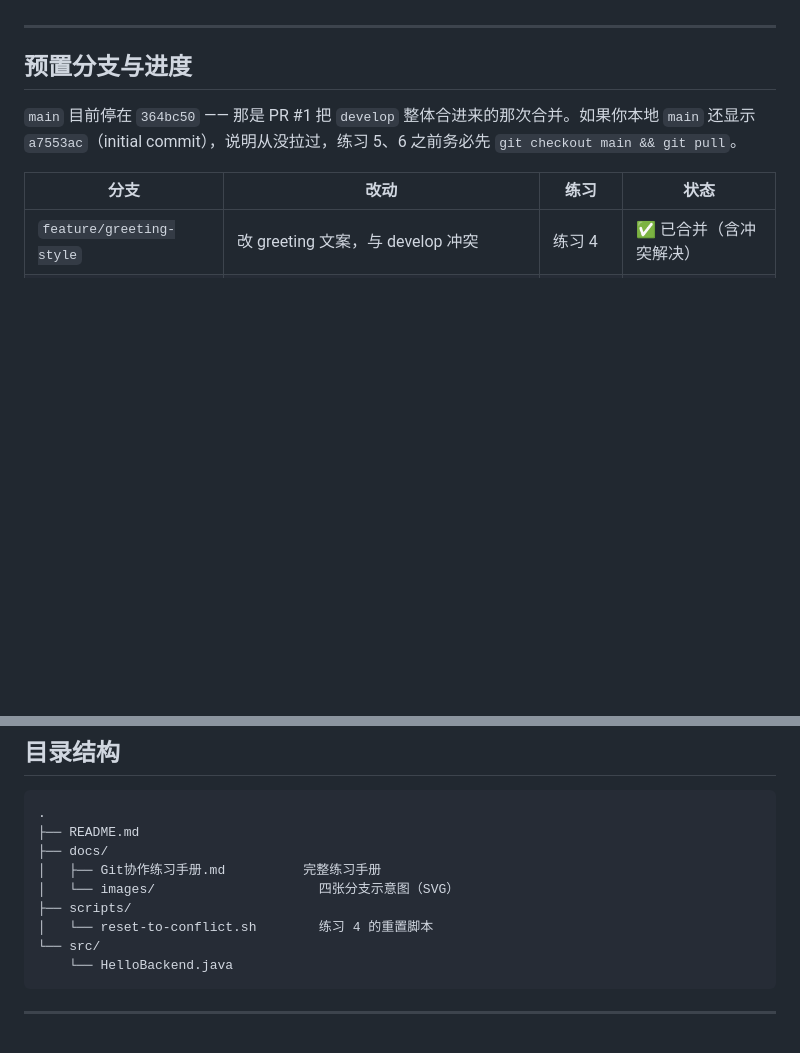
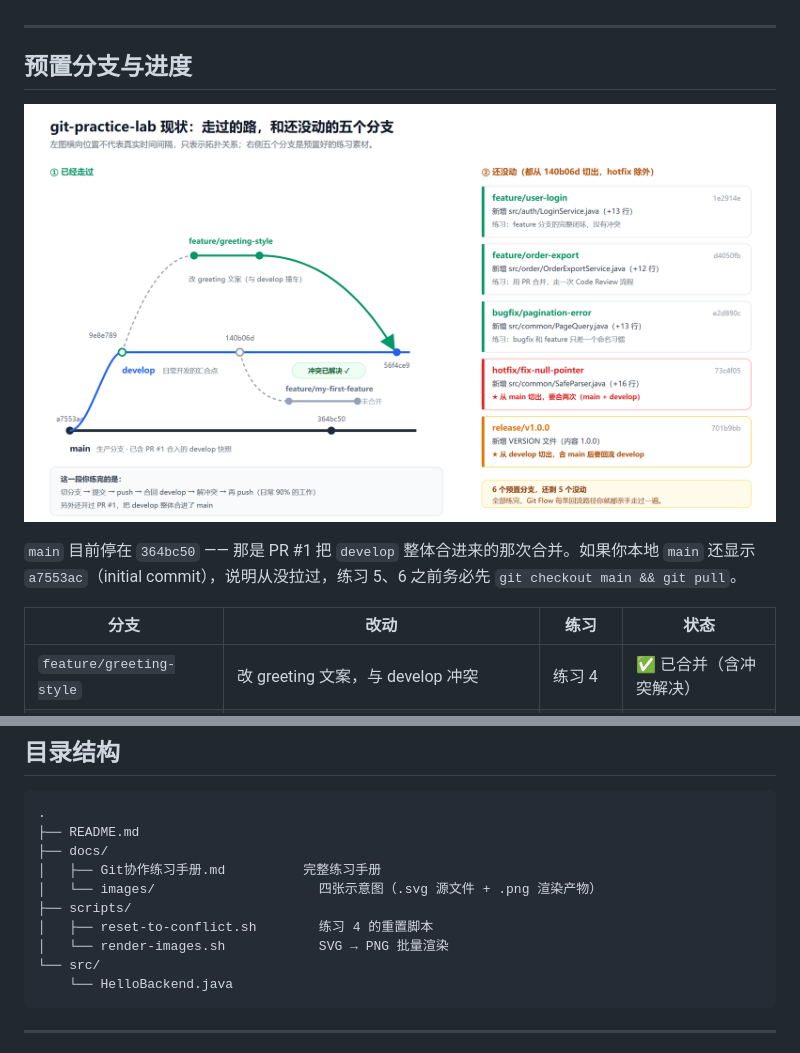
Before and after one commit to elthereal-star/git-practice-lab, a Markdown page: README.md, 2 parts joined by grey strips. Drawn GitHub-style; pictures changed too: docs/images/topology-current.png (added); blank space fills up the shorter version.

````diff
--- a/README.md
+++ b/README.md
@@ -39,6 +39,8 @@ git log --oneline --graph --all --decorate -15
 
 ## 预置分支与进度
 
+![仓库现状](docs/images/topology-current.png)
+
 `main` 目前停在 `364bc50` —— 那是 PR #1 把 `develop` 整体合进来的那次合并。如果你本地 `main` 还显示 `a7553ac`（initial commit），说明从没拉过，练习 5、6 之前务必先 `git checkout main && git pull`。
 
 | 分支 | 改动 | 练习 | 状态 |
@@ -67,9 +69,10 @@ bash scripts/reset-to-conflict.sh
 ├── README.md
 ├── docs/
 │   ├── Git协作练习手册.md          完整练习手册
-│   └── images/                     四张分支示意图（SVG）
+│   └── images/                     四张示意图（.svg 源文件 + .png 渲染产物）
 ├── scripts/
-│   └── reset-to-conflict.sh        练习 4 的重置脚本
+│   ├── reset-to-conflict.sh        练习 4 的重置脚本
+│   └── render-images.sh            SVG → PNG 批量渲染
 └── src/
     └── HelloBackend.java
 ```
````
Also changed, not shown: docs/Git协作练习手册.md (+17 -11 lines), docs/images/conflict-resolve.png (added), docs/images/gitflow-map.png (added), docs/images/hotfix-double-merge.png (added), 1 other file.
